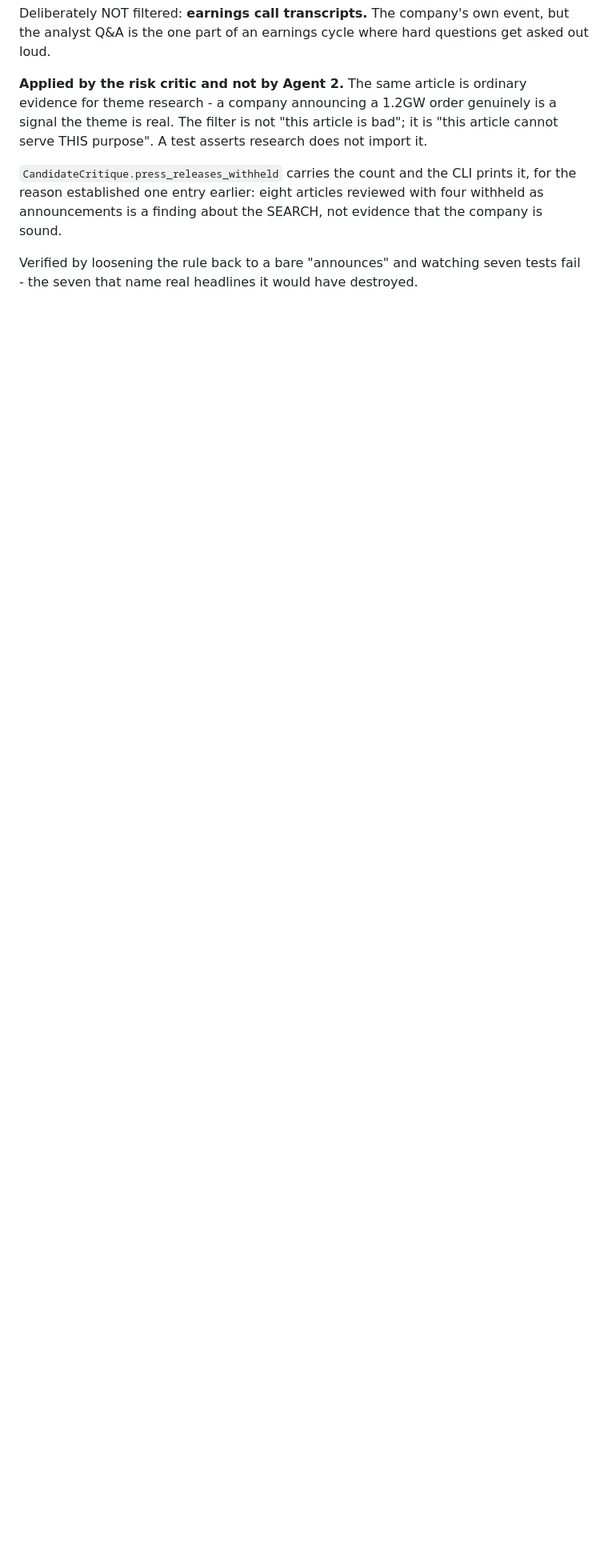
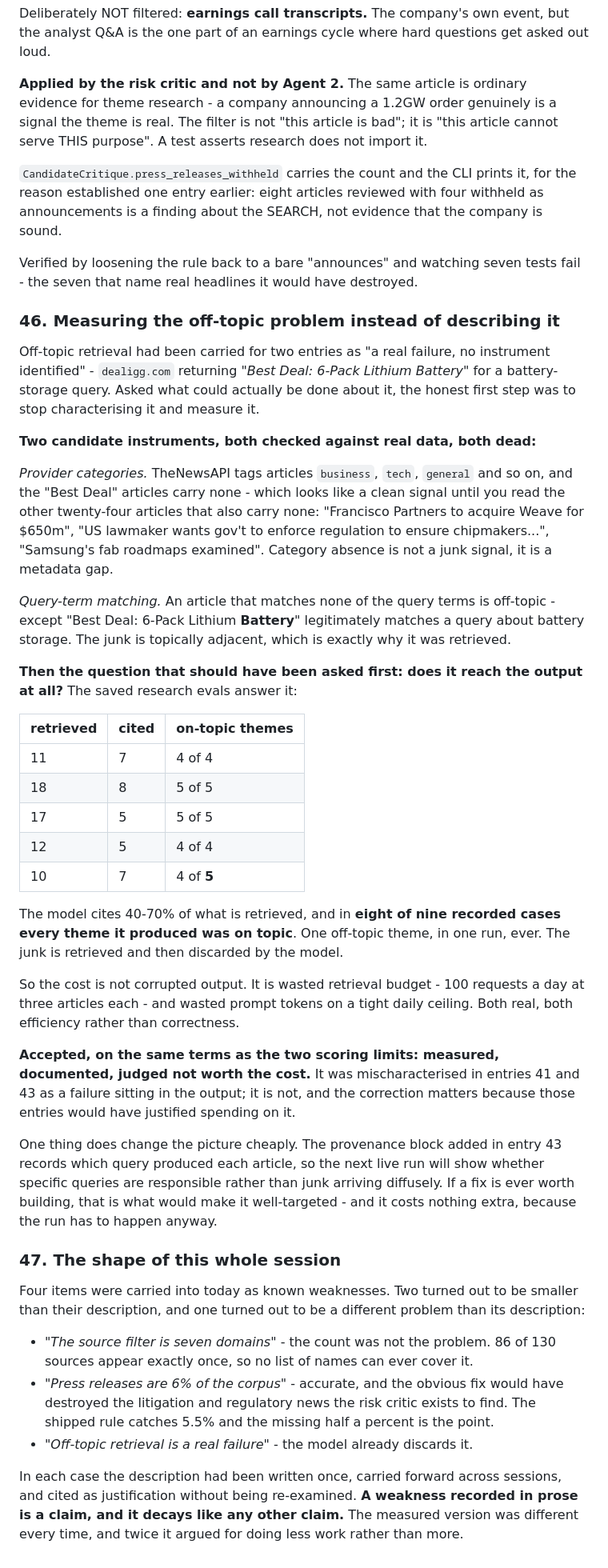
Before and after one commit to AryaPathare/ai-investment-agent, a Markdown page: docs/PROJECT_LOG.md, the part around the change. Shown at 80% size. Rendered like a GitHub page; blank space fills up the shorter version.

Commit message:
Measure the off-topic retrieval problem, and accept it
It had been carried for two entries as "a real failure, no instrument
identified" - dealigg.com returning "Best Deal: 6-Pack Lithium Battery"
for a battery-storage query. Asked what could be done, the honest first
step was to stop describing it and measure it.

TWO CANDIDATE INSTRUMENTS, BOTH DEAD

Provider categories: the "Best Deal" articles carry none, which looks
clean until you read the other 24 that also carry none - "Francisco
Partners to acquire Weave for $650m", "US lawmaker wants gov't to enforce
regulation to ensure chipmakers...". Category absence is a metadata gap,
not a junk signal.

Query-term matching: an article matching no query term is off-topic,
except "Best Deal: 6-Pack Lithium BATTERY" legitimately matches a battery
query. The junk is topically adjacent, which is why it was retrieved.

THE QUESTION THAT SHOULD HAVE COME FIRST

Does it reach the output? The saved research evals say no. The model
cites 40-70% of what is retrieved, and in EIGHT OF NINE recorded cases
every theme it produced was on topic. One off-topic theme, one run, ever.

So the cost is wasted retrieval budget and prompt tokens on a tight daily
ceiling - efficiency, not correctness. Accepted on the same terms as the
two scoring limits: measured, documented, judged not worth the cost.

This corrects entries 41 and 43, which described it as a failure sitting
in the output. It is not, and those descriptions would have justified
spending on it.

The provenance block added earlier today records which query produced
each article, so if it is ever reopened after a live run, a fix could be
targeted rather than guessed. That costs nothing extra.

Also recorded: of four weaknesses carried into today, two were smaller
than their descriptions and one was a different problem entirely. Each
description had been written once, carried across sessions, and cited as
justification without re-examination. A weakness recorded in prose is a
claim, and it decays like any other claim.

Co-Authored-By: Claude Opus 5 (1M context) <noreply@anthropic.com>

```diff
--- a/docs/PROJECT_LOG.md
+++ b/docs/PROJECT_LOG.md
@@ -1556,3 +1556,74 @@ the company is sound.
 
 Verified by loosening the rule back to a bare "announces" and watching seven
 tests fail - the seven that name real headlines it would have destroyed.
+
+### 46. Measuring the off-topic problem instead of describing it
+
+Off-topic retrieval had been carried for two entries as "a real failure, no
+instrument identified" - `dealigg.com` returning *"Best Deal: 6-Pack Lithium
+Battery"* for a battery-storage query. Asked what could actually be done about
+it, the honest first step was to stop characterising it and measure it.
+
+**Two candidate instruments, both checked against real data, both dead:**
+
+*Provider categories.* TheNewsAPI tags articles `business`, `tech`, `general`
+and so on, and the "Best Deal" articles carry none - which looks like a clean
+signal until you read the other twenty-four articles that also carry none:
+"Francisco Partners to acquire Weave for $650m", "US lawmaker wants gov't to
+enforce regulation to ensure chipmakers...", "Samsung's fab roadmaps examined".
+Category absence is not a junk signal, it is a metadata gap.
+
+*Query-term matching.* An article that matches none of the query terms is
+off-topic - except "Best Deal: 6-Pack Lithium **Battery**" legitimately matches
+a query about battery storage. The junk is topically adjacent, which is exactly
+why it was retrieved.
+
+**Then the question that should have been asked first: does it reach the
+output at all?** The saved research evals answer it:
+
+| retrieved | cited | on-topic themes |
+|---|---|---|
+| 11 | 7 | 4 of 4 |
+| 18 | 8 | 5 of 5 |
+| 17 | 5 | 5 of 5 |
+| 12 | 5 | 4 of 4 |
+| 10 | 7 | 4 of **5** |
+
+The model cites 40-70% of what is retrieved, and in **eight of nine recorded
+cases every theme it produced was on topic**. One off-topic theme, in one run,
+ever. The junk is retrieved and then discarded by the model.
+
+So the cost is not corrupted output. It is wasted retrieval budget - 100
+requests a day at three articles each - and wasted prompt tokens on a tight
+daily ceiling. Both real, both efficiency rather than correctness.
+
+**Accepted, on the same terms as the two scoring limits: measured, documented,
+judged not worth the cost.** It was mischaracterised in entries 41 and 43 as a
+failure sitting in the output; it is not, and the correction matters because
+those entries would have justified spending on it.
+
+One thing does change the picture cheaply. The provenance block added in entry
+43 records which query produced each article, so the next live run will show
+whether specific queries are responsible rather than junk arriving diffusely.
+If a fix is ever worth building, that is what would make it well-targeted - and
+it costs nothing extra, because the run has to happen anyway.
+
+### 47. The shape of this whole session
+
+Four items were carried into today as known weaknesses. Two turned out to be
+smaller than their description, and one turned out to be a different problem
+than its description:
+
+- *"The source filter is seven domains"* - the count was not the problem. 86 of
+  130 sources appear exactly once, so no list of names can ever cover it.
+- *"Press releases are 6% of the corpus"* - accurate, and the obvious fix would
+  have destroyed the litigation and regulatory news the risk critic exists to
+  find. The shipped rule catches 5.5% and the missing half a percent is the
+  point.
+- *"Off-topic retrieval is a real failure"* - the model already discards it.
+
+In each case the description had been written once, carried forward across
+sessions, and cited as justification without being re-examined. **A weakness
+recorded in prose is a claim, and it decays like any other claim.** The measured
+version was different every time, and twice it argued for doing less work
+rather than more.
```
Also changed, not shown: NEXT_SESSION.md (+14 -3 lines).
